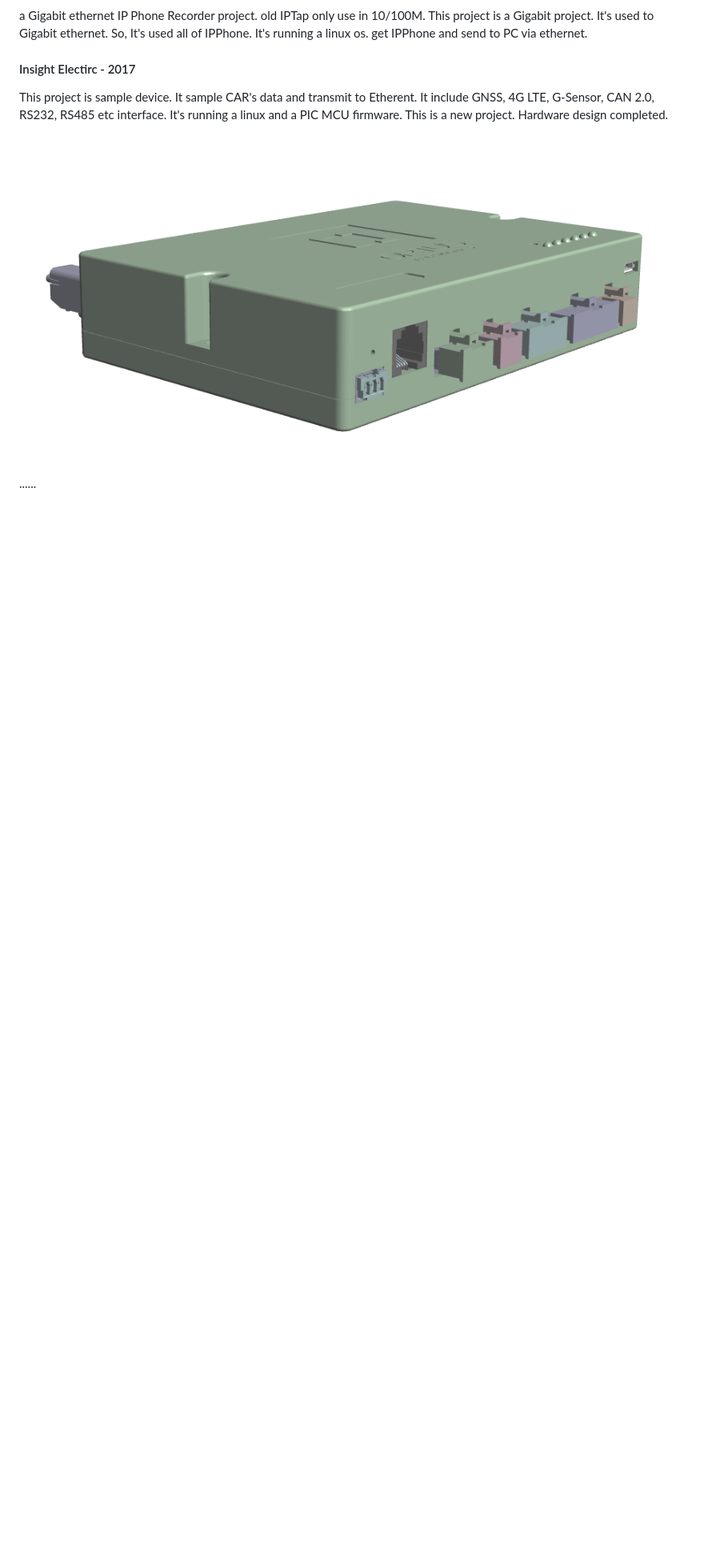
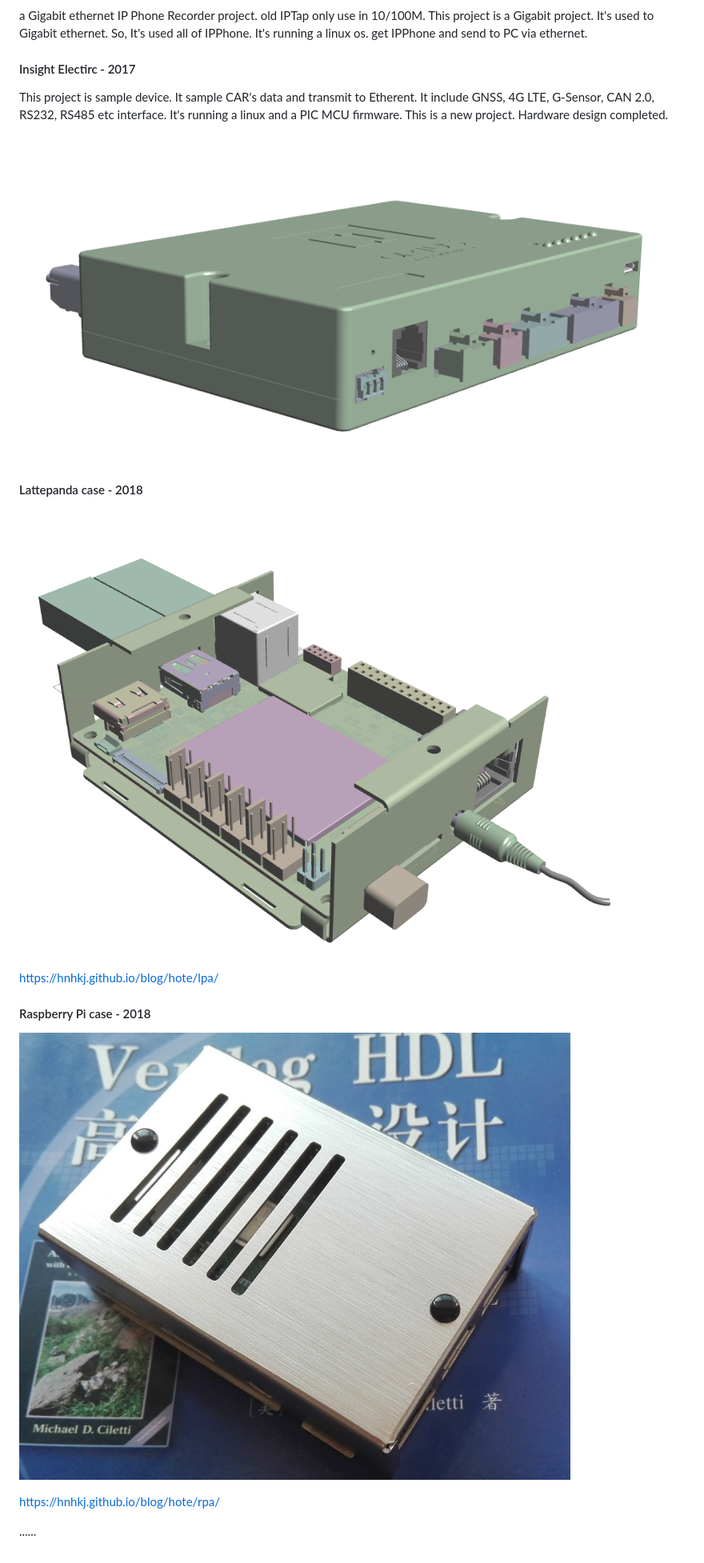
Before and after one commit to hnhkj/hnhkj.github.io, a Markdown page: me/README.md, the part around the change. Shown: that part at 80% size. Drawn GitHub-style; pictures changed too: me/img/HOTe-RPA_61.jpg (added), me/img/HOTe_LPA_01.png (added); blank space fills up the shorter version.

```diff
--- a/me/README.md
+++ b/me/README.md
@@ -80,4 +80,16 @@ This project is sample device. It sample CAR's data and transmit to Etherent. It
 
 ![insight](img/insight.PNG)
 
+#### Lattepanda case - 2018
+
+![HOTe_LPA_01.png](img/HOTe_LPA_01.png)
+
+<https://hnhkj.github.io/blog/hote/lpa/>
+
+#### Raspberry Pi case - 2018
+
+![HOTe-RPA_61.jp](img/HOTe-RPA_61.jpg)
+
+<https://hnhkj.github.io/blog/hote/rpa/>
+
 ......
```
